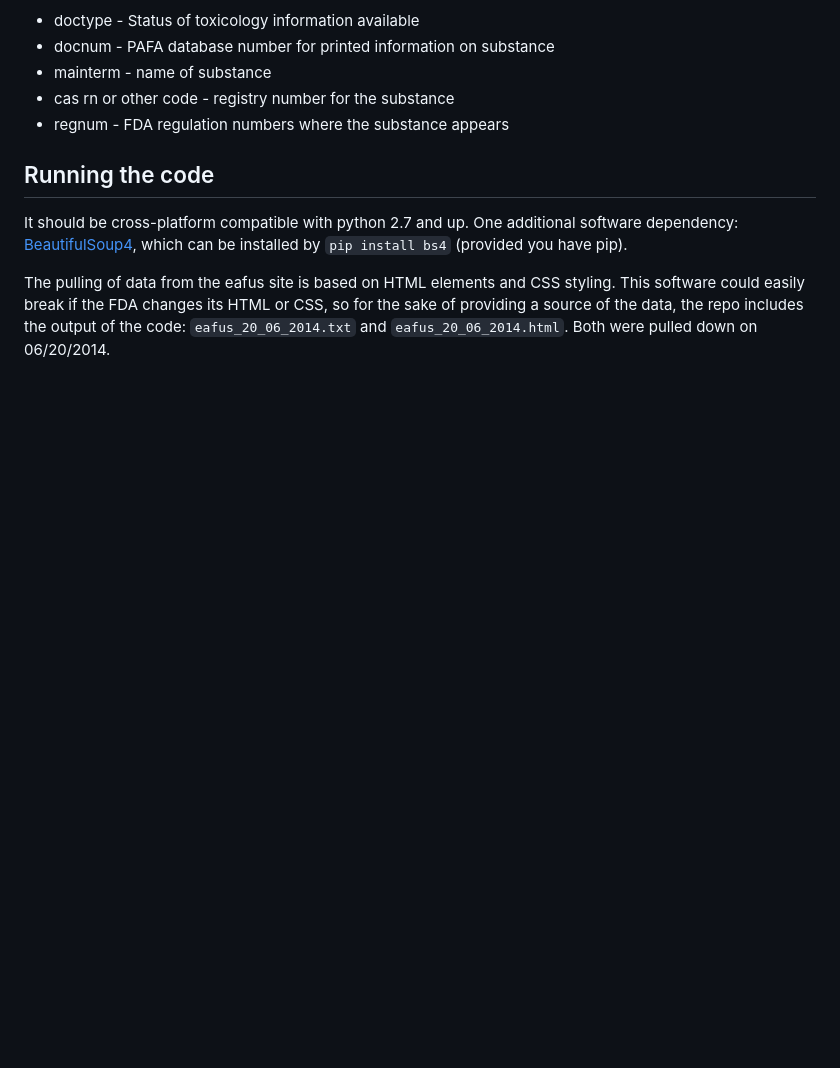
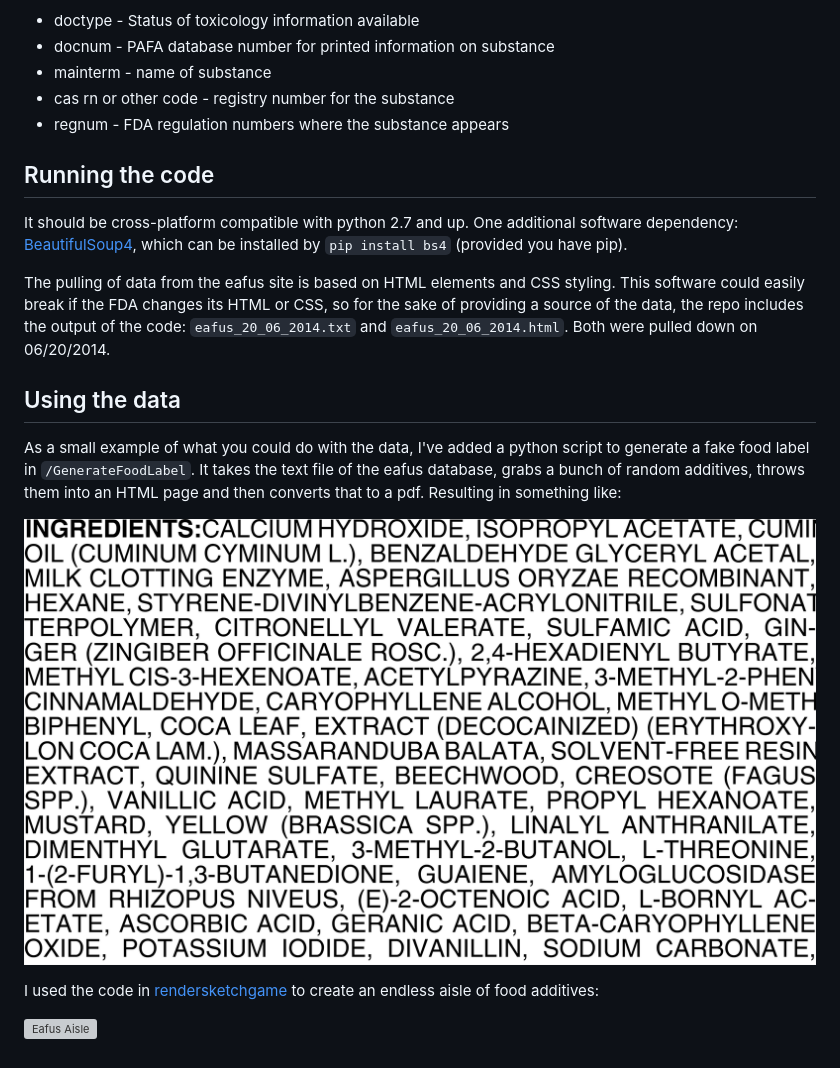
Before and after one commit to mikewesthad/EverythingAddedToFood_Database, a Markdown page: README.md, the part around the change. Rendered like a GitHub page; pictures changed too: GenerateFoodLabel/index.png (added); blank space fills up the shorter version; grey boxes are pictures that could not be loaded.

Commit message:
Added an extension to generate fake food labels

```diff
--- a/README.md
+++ b/README.md
@@ -20,3 +20,13 @@ It's a list of 3000+ substances that are legally allowed to be added to foods in
 It should be cross-platform compatible with python 2.7 and up.  One additional software dependency: [BeautifulSoup4](http://www.crummy.com/software/BeautifulSoup/), which can be installed by `pip install bs4` (provided you have pip).
 
 The pulling of data from the eafus site is based on HTML elements and CSS styling.  This software could easily break if the FDA changes its HTML or CSS, so for the sake of providing a source of the data, the repo includes the output of the code: `eafus_20_06_2014.txt` and `eafus_20_06_2014.html`.  Both were pulled down on 06/20/2014.
+
+## Using the data ##
+
+As a small example of what you could do with the data, I've added a python script to generate a fake food label in `/GenerateFoodLabel`.  It takes the text file of the eafus database, grabs a bunch of random additives, throws them into an HTML page and then converts that to a pdf.  Resulting in something like:
+
+![Fake label](./GenerateFoodLabel/index.png)
+
+I used the code in [rendersketchgame](https://github.com/mikewesthad/rendersketchgame) to create an endless aisle of food additives:
+
+![Eafus Aisle](https://github.com/mikewesthad/rendersketchgame/blob/master/06_21_2014/eafusAisle.png)
```
Also changed, not shown: 12 other files.
